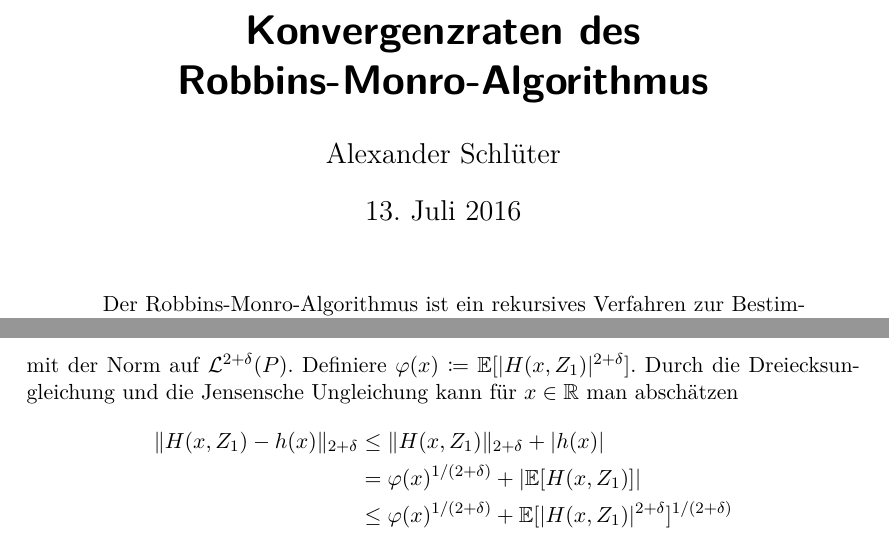
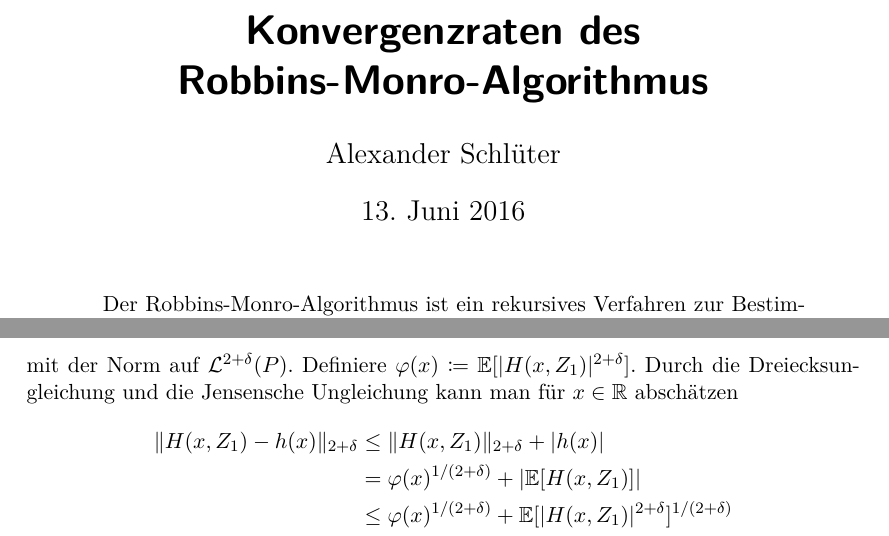
Before and after one commit to alexschlueter/stoch-approx, a LaTeX paper (stoch-approx.tex): two parts of pages 1 and 11 of 12, joined at a grey line, cut so that both start at the same text. Compiled offline with pdfLaTeX.

Commit message:
Tippfehler

```diff
--- a/stoch-approx.tex
+++ b/stoch-approx.tex
@@ -189,7 +189,7 @@ style=remark]{dproof}
 \title{Konvergenzraten des Robbins-Monro-Algorithmus}
 \author{Alexander Schlüter}
 % \thanks{Dozent: Prof.~Dr.~Dereich, Betreuung: Johannes Blank}
-\date{13. Juli 2016}
+\date{13. Juni 2016}
 % Bachelorseminar Markovketten, WS 15/16
 % {\let\newpage\relax\maketitle}
 \maketitle
@@ -715,7 +715,7 @@ Mittels Substitution bei Unabhängigkeit \ref{lem:subst} gilt für $n\geq 1$
 \end{align*}
 mit der Norm auf $\ll^{2+\delta}(P)$. Definiere
 $\varphi(x)\coloneqq\expect{\abs{H(x,Z_1)}^{2+\delta}}$. Durch die
-Dreiecksungleichung und die Jensensche Ungleichung kann für $x\in \interv$ man abschätzen
+Dreiecksungleichung und die Jensensche Ungleichung kann man für $x\in \interv$ abschätzen
  \begin{align*}
    \norm{H(x,Z_1)-h(x)}_{2+\delta}&\leq\norm{H(x,Z_1)}_{2+\delta}+\abs{h(x)}\\
     &=\varphi(x)^{1/(2+\delta)}+\abs{\expect{H(x, Z_1)}}\\
```
Also changed, not shown: stoch-approx.pdf.
